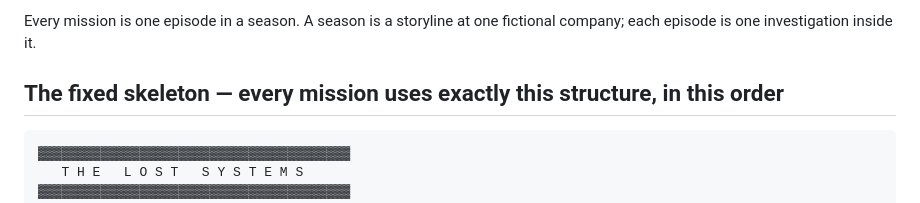
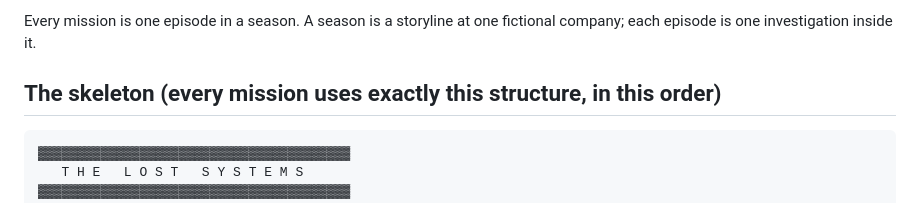
Before and after one commit to Joopvisch/API-s, a Markdown page: RULEBOOK.md, the part around the change. Rendered like a GitHub page.

````diff
--- a/RULEBOOK.md
+++ b/RULEBOOK.md
@@ -24,7 +24,7 @@ This is the locked format for every mission. It only changes when the Dungeon Ma
 
 Every mission is one episode in a season. A season is a storyline at one fictional company; each episode is one investigation inside it.
 
-## The fixed skeleton — every mission uses exactly this structure, in this order
+## The skeleton (every mission uses exactly this structure, in this order)
 
 ```
 ▓▓▓▓▓▓▓▓▓▓▓▓▓▓▓▓▓▓▓▓▓▓▓▓▓▓▓▓▓▓▓▓▓▓▓▓▓▓▓▓
````
